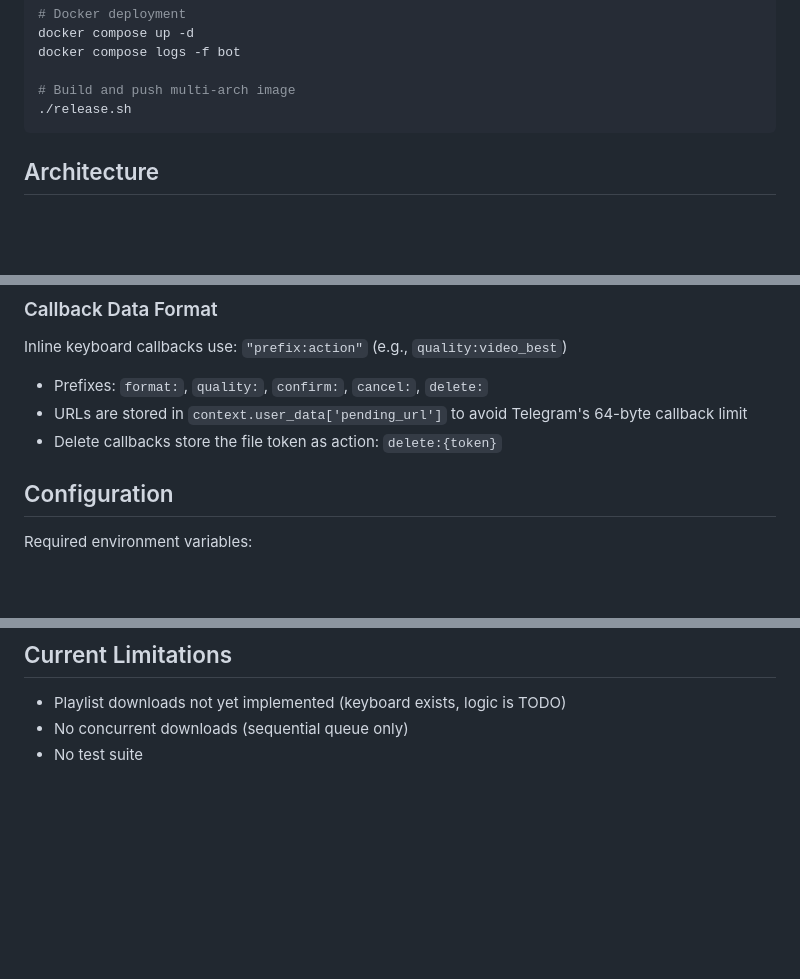
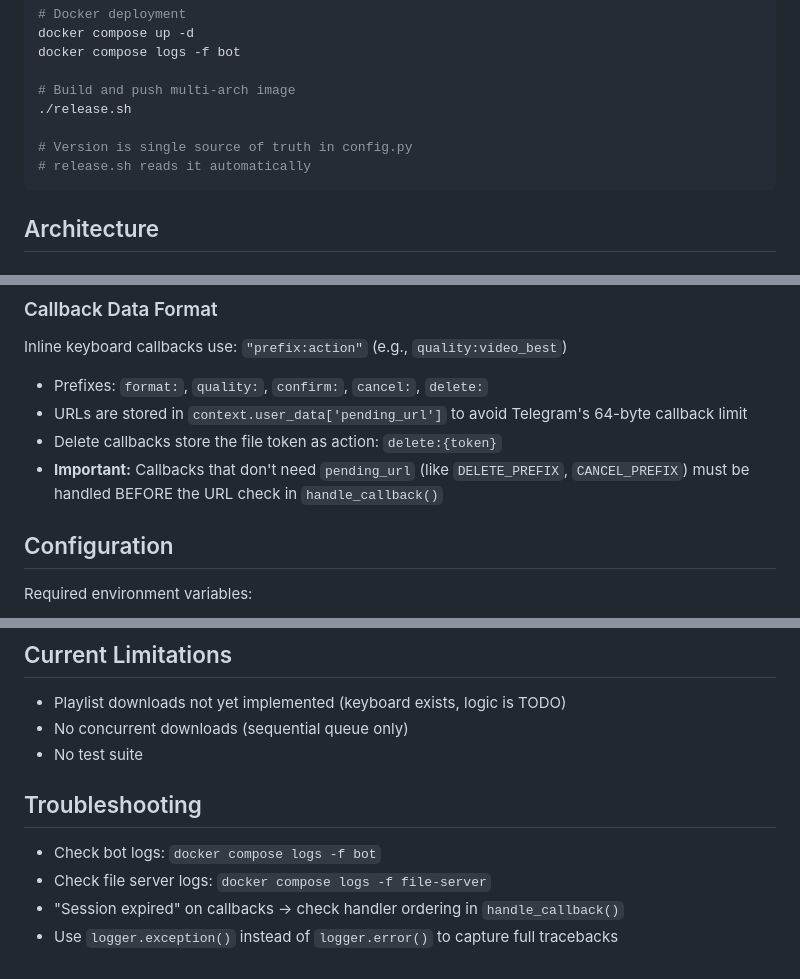
Before and after one commit to driversti/ytdlp-telegram, a Markdown page: CLAUDE.md, 3 parts joined by grey strips. Rendered like a GitHub page; blank space fills up the shorter version.

Commit message:
Update CLAUDE.md with troubleshooting and gotchas
- Add version management note (config.py is single source of truth)
- Document callback handler ordering requirement for pending_url
- Add file server image reference
- Add troubleshooting section with common debugging commands

Co-Authored-By: Claude Opus 4.5 <noreply@anthropic.com>

````diff
--- a/CLAUDE.md
+++ b/CLAUDE.md
@@ -21,6 +21,9 @@ docker compose logs -f bot
 
 # Build and push multi-arch image
 ./release.sh
+
+# Version is single source of truth in config.py
+# release.sh reads it automatically
 ```
 
 ## Architecture
@@ -71,6 +74,7 @@ Inline keyboard callbacks use: `"prefix:action"` (e.g., `quality:video_best`)
 - Prefixes: `format:`, `quality:`, `confirm:`, `cancel:`, `delete:`
 - URLs are stored in `context.user_data['pending_url']` to avoid Telegram's 64-byte callback limit
 - Delete callbacks store the file token as action: `delete:{token}`
+- **Important:** Callbacks that don't need `pending_url` (like `DELETE_PREFIX`, `CANCEL_PREFIX`) must be handled BEFORE the URL check in `handle_callback()`
 
 ## Configuration
 
@@ -109,3 +114,10 @@ Optional:
 - Playlist downloads not yet implemented (keyboard exists, logic is TODO)
 - No concurrent downloads (sequential queue only)
 - No test suite
+
+## Troubleshooting
+
+- Check bot logs: `docker compose logs -f bot`
+- Check file server logs: `docker compose logs -f file-server`
+- "Session expired" on callbacks → check handler ordering in `handle_callback()`
+- Use `logger.exception()` instead of `logger.error()` to capture full tracebacks
````
Also changed, not shown: other parts of CLAUDE.md (+1 -0 lines).
